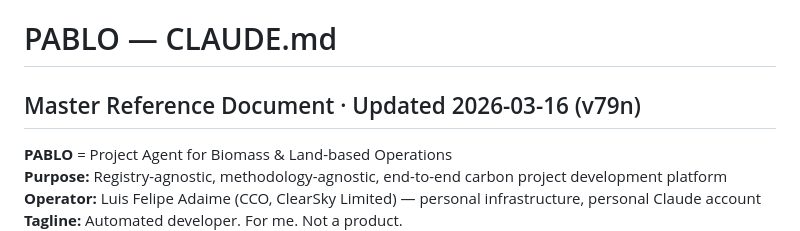
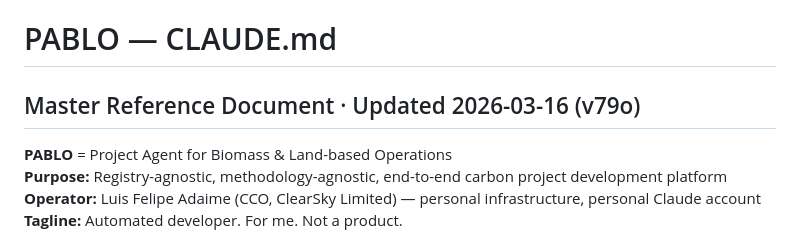
Before and after one commit to luisfelipeadaime-lang/oga-tools, a Markdown page: PABLO_CLAUDE.md, the part around one of its changes. GitHub-like rendering.

Commit message:
docs(v79o): update PABLO_CLAUDE, SYSTEM.md gotchas 119-124, session handoff
Co-Authored-By: Claude Opus 4.6 <noreply@anthropic.com>

```diff
--- a/PABLO_CLAUDE.md
+++ b/PABLO_CLAUDE.md
@@ -1,5 +1,5 @@
 # PABLO — CLAUDE.md
-## Master Reference Document · Updated 2026-03-16 (v79n)
+## Master Reference Document · Updated 2026-03-16 (v79o)
 
 **PABLO** = Project Agent for Biomass & Land-based Operations
 **Purpose:** Registry-agnostic, methodology-agnostic, end-to-end carbon project development platform
```
Also changed, not shown: other parts of PABLO_CLAUDE.md (+2 -0 lines), PABLO_SESSION_HANDOFF.md (+45 -34 lines), SYSTEM.md (+12 -0 lines).
